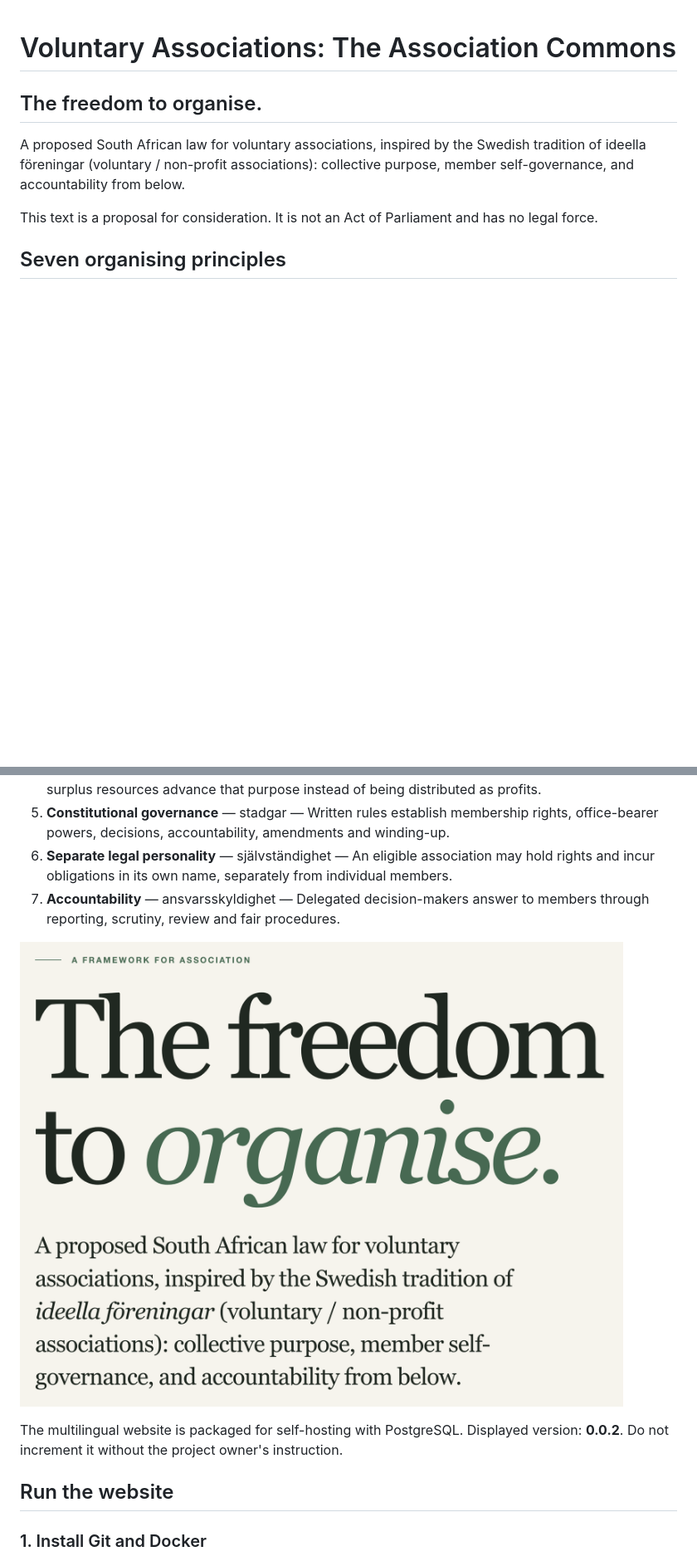
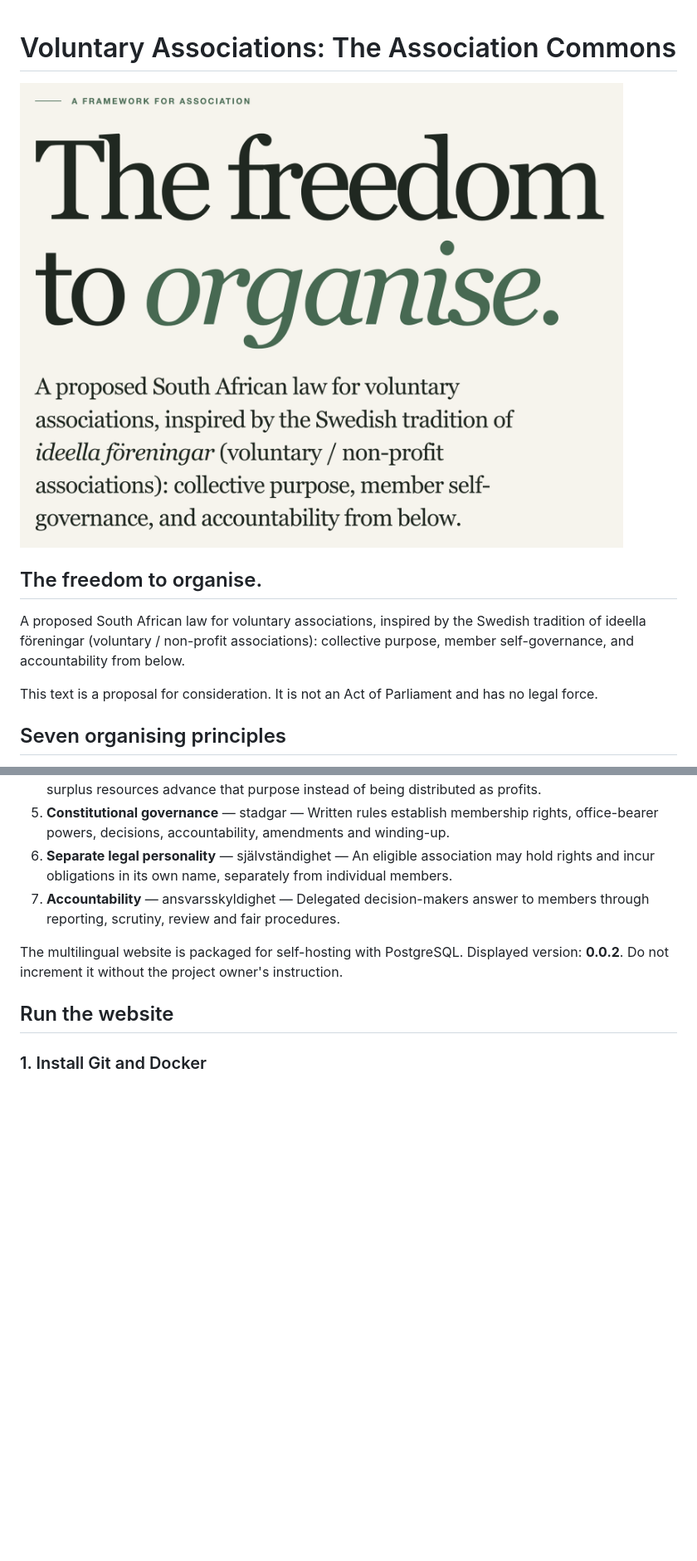
Before and after one commit to dfdy/The-Association-Commons, a Markdown page: README.md, 2 parts joined by grey strips. Shown at 83% size. Drawn GitHub-style; blank space fills up the shorter version.

```diff
--- a/README.md
+++ b/README.md
@@ -1,4 +1,6 @@
 # Voluntary Associations: The Association Commons
+
+![The freedom to organise — a proposed South African law for voluntary associations, inspired by the Swedish tradition of ideella föreningar.](docs/images/association-commons-freedom-to-organise.png)
 
 ## The freedom to organise.
 
@@ -15,8 +17,6 @@ This text is a proposal for consideration. It is not an Act of Parliament and ha
 5. **Constitutional governance** — stadgar — Written rules establish membership rights, office-bearer powers, decisions, accountability, amendments and winding-up.
 6. **Separate legal personality** — självständighet — An eligible association may hold rights and incur obligations in its own name, separately from individual members.
 7. **Accountability** — ansvarsskyldighet — Delegated decision-makers answer to members through reporting, scrutiny, review and fair procedures.
-
-![The freedom to organise — a proposed South African law for voluntary associations, inspired by the Swedish tradition of ideella föreningar.](docs/images/association-commons-freedom-to-organise.png)
 
 The multilingual website is packaged for self-hosting with PostgreSQL.
 Displayed version: **0.0.2**. Do not increment it without the project owner's instruction.
```
